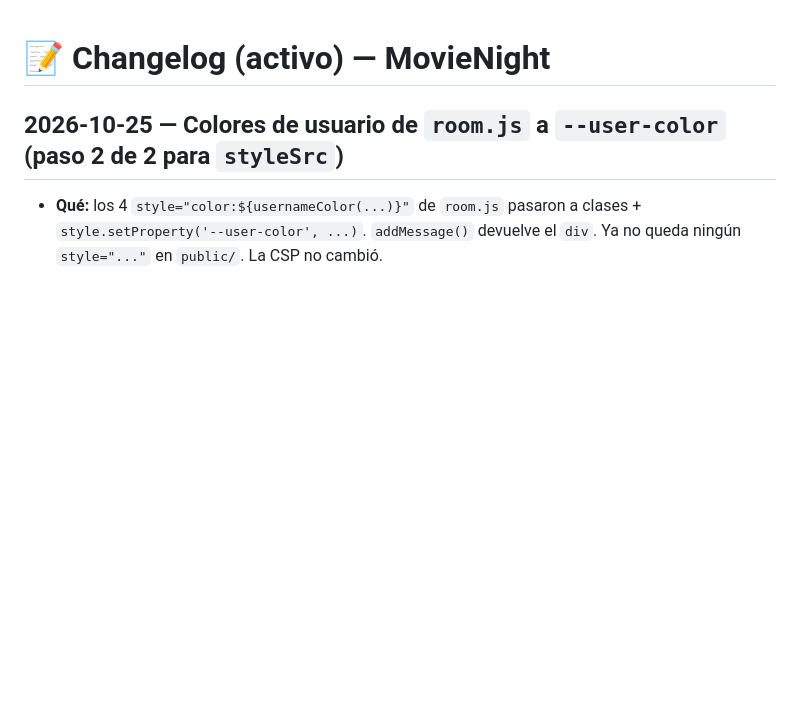
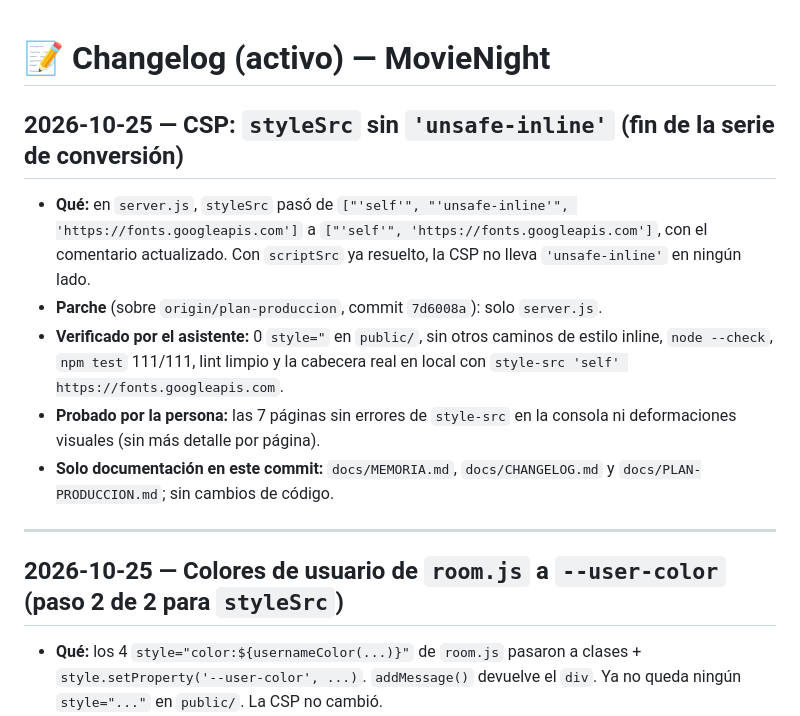
Before and after one commit to isra16class-byte/movienight, a Markdown page: docs/CHANGELOG.md, the part around the change. Drawn GitHub-style; blank space fills up the shorter version.

```diff
--- a/docs/CHANGELOG.md
+++ b/docs/CHANGELOG.md
@@ -1,4 +1,14 @@
 # 📝 Changelog (activo) — MovieNight
+
+## 2026-10-25 — CSP: `styleSrc` sin `'unsafe-inline'` (fin de la serie de conversión)
+
+- **Qué:** en `server.js`, `styleSrc` pasó de `["'self'", "'unsafe-inline'", 'https://fonts.googleapis.com']` a `["'self'", 'https://fonts.googleapis.com']`, con el comentario actualizado. Con `scriptSrc` ya resuelto, la CSP no lleva `'unsafe-inline'` en ningún lado.
+- **Parche** (sobre `origin/plan-produccion`, commit `7d6008a`): solo `server.js`.
+- **Verificado por el asistente:** 0 `style="` en `public/`, sin otros caminos de estilo inline, `node --check`, `npm test` 111/111, lint limpio y la cabecera real en local con `style-src 'self' https://fonts.googleapis.com`.
+- **Probado por la persona:** las 7 páginas sin errores de `style-src` en la consola ni deformaciones visuales (sin más detalle por página).
+- **Solo documentación en este commit:** `docs/MEMORIA.md`, `docs/CHANGELOG.md` y `docs/PLAN-PRODUCCION.md`; sin cambios de código.
+
+---
 
 ## 2026-10-25 — Colores de usuario de `room.js` a `--user-color` (paso 2 de 2 para `styleSrc`)
 
```
Also changed, not shown: docs/MEMORIA.md (+14 -0 lines), docs/PLAN-PRODUCCION.md (+3 -3 lines).
